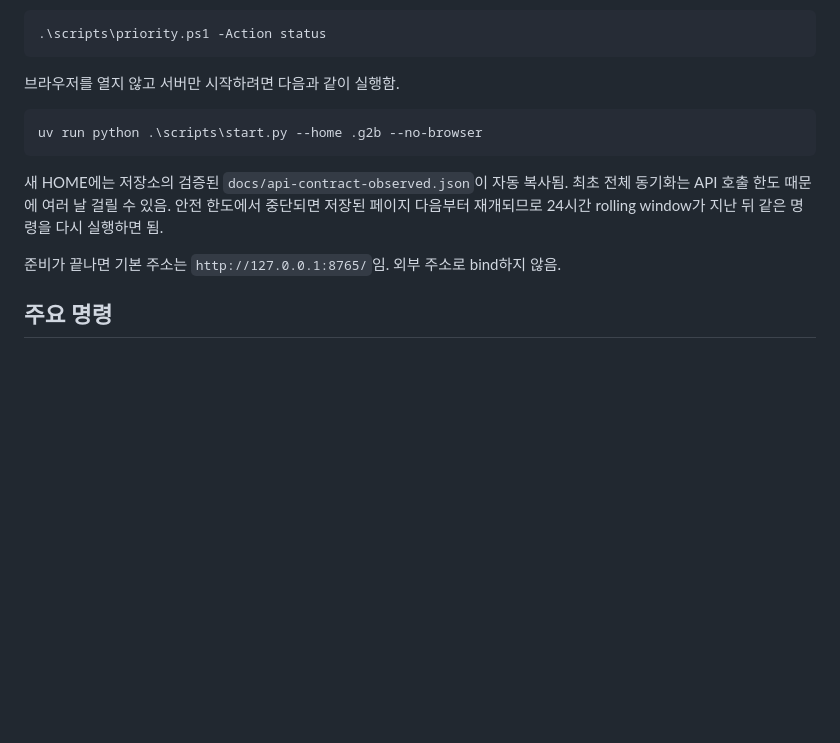
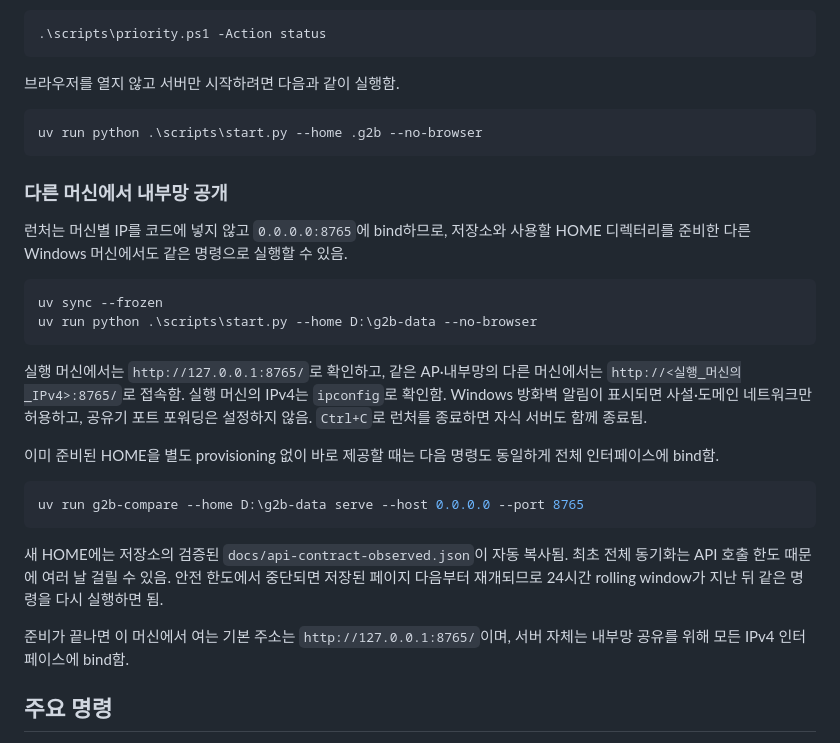
Before and after one commit to stevenahhh/g2b-compare, a Markdown page: README.md, the part around the change. GitHub-like rendering; blank space fills up the shorter version.

Commit message:
document portable LAN service startup

````diff
--- a/README.md
+++ b/README.md
@@ -53,13 +53,37 @@ uv run python .\scripts\start.py --home .g2b --provision-only
 uv run python .\scripts\start.py --home .g2b --no-browser
 ```
 
+### 다른 머신에서 내부망 공개
+
+런처는 머신별 IP를 코드에 넣지 않고 `0.0.0.0:8765`에 bind하므로, 저장소와
+사용할 HOME 디렉터리를 준비한 다른 Windows 머신에서도 같은 명령으로 실행할
+수 있음.
+
+```powershell
+uv sync --frozen
+uv run python .\scripts\start.py --home D:\g2b-data --no-browser
+```
+
+실행 머신에서는 `http://127.0.0.1:8765/`로 확인하고, 같은 AP·내부망의 다른
+머신에서는 `http://<실행_머신의_IPv4>:8765/`로 접속함. 실행 머신의 IPv4는
+`ipconfig`로 확인함. Windows 방화벽 알림이 표시되면 사설·도메인 네트워크만
+허용하고, 공유기 포트 포워딩은 설정하지 않음. `Ctrl+C`로 런처를 종료하면
+자식 서버도 함께 종료됨.
+
+이미 준비된 HOME을 별도 provisioning 없이 바로 제공할 때는 다음 명령도
+동일하게 전체 인터페이스에 bind함.
+
+```powershell
+uv run g2b-compare --home D:\g2b-data serve --host 0.0.0.0 --port 8765
+```
+
 새 HOME에는 저장소의 검증된 `docs/api-contract-observed.json`이 자동 복사됨.
 최초 전체 동기화는 API 호출 한도 때문에 여러 날 걸릴 수 있음. 안전 한도에서
 중단되면 저장된 페이지 다음부터 재개되므로 24시간 rolling window가 지난 뒤
 같은 명령을 다시 실행하면 됨.
 
-준비가 끝나면 기본 주소는 `http://127.0.0.1:8765/`임. 외부 주소로 bind하지
-않음.
+준비가 끝나면 이 머신에서 여는 기본 주소는 `http://127.0.0.1:8765/`이며,
+서버 자체는 내부망 공유를 위해 모든 IPv4 인터페이스에 bind함.
 
 ## 주요 명령
 
````
